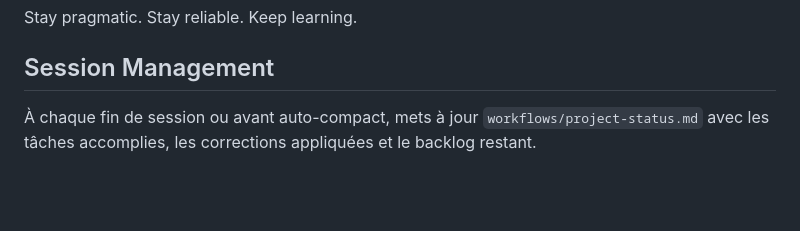
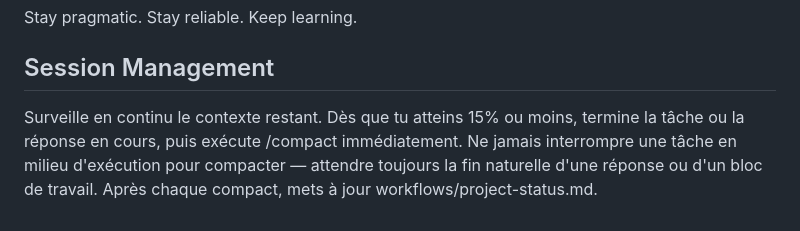
Before and after one commit to BeniBenitoBeno/compagnie-des-patissiers, a Markdown page: CLAUDE.md, the part around the change. Drawn GitHub-style; blank space fills up the shorter version.

Commit message:
chore: mise à jour session management dans CLAUDE.md
Co-Authored-By: Claude Sonnet 4.6 <noreply@anthropic.com>

```diff
--- a/CLAUDE.md
+++ b/CLAUDE.md
@@ -89,4 +89,6 @@ Stay pragmatic. Stay reliable. Keep learning.
 
 ## Session Management
 
-À chaque fin de session ou avant auto-compact, mets à jour `workflows/project-status.md` avec les tâches accomplies, les corrections appliquées et le backlog restant.
+Surveille en continu le contexte restant. Dès que tu atteins 15% ou moins, termine la tâche ou la réponse en cours, puis exécute /compact immédiatement.
+Ne jamais interrompre une tâche en milieu d'exécution pour compacter — attendre toujours la fin naturelle d'une réponse ou d'un bloc de travail.
+Après chaque compact, mets à jour workflows/project-status.md.
```
